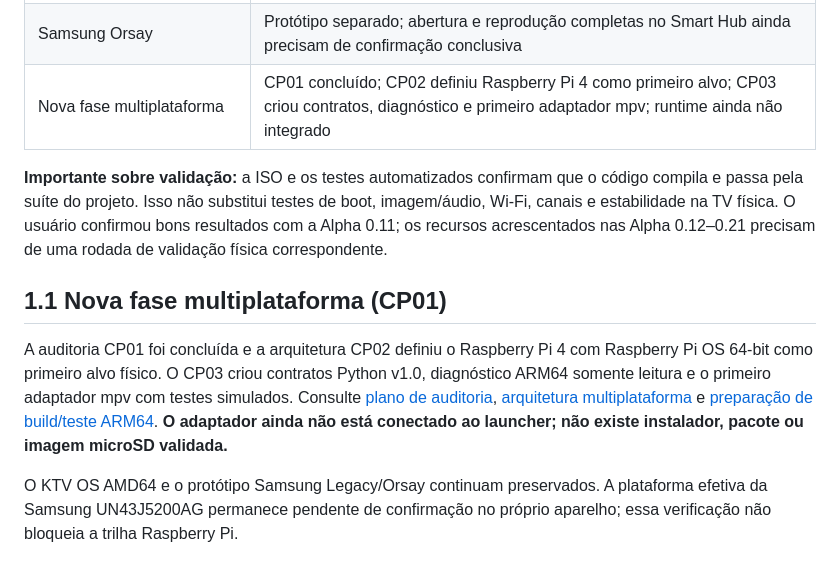
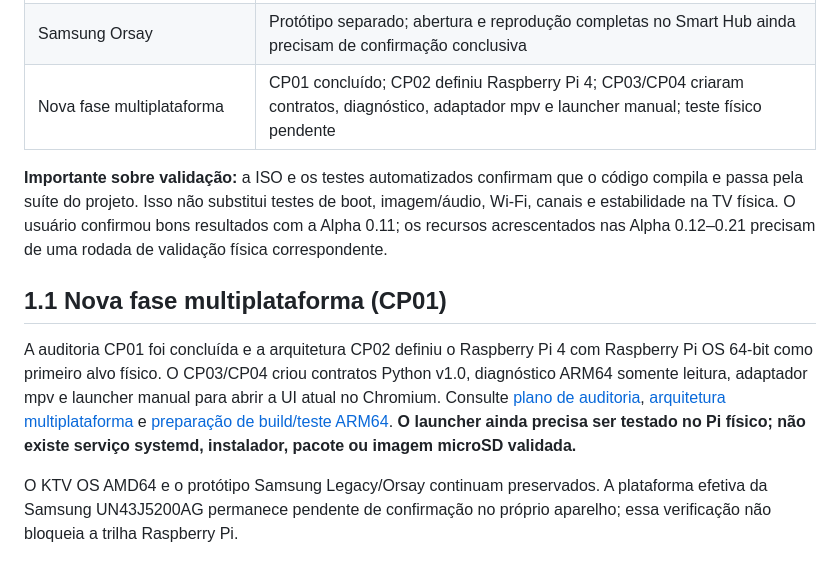
Before and after one commit to kardecallan566/KTV, a Markdown page: docs/ESTADO_E_ROADMAP_DO_PROJETO.md, the part around the change. GitHub-like rendering.

Commit message:
docs: registrar launcher manual no roadmap ARM64

```diff
--- a/docs/ESTADO_E_ROADMAP_DO_PROJETO.md
+++ b/docs/ESTADO_E_ROADMAP_DO_PROJETO.md
@@ -26,13 +26,13 @@ O repositório contém **dois projetos relacionados, mas diferentes**:
 | Assistente de IA e melhoria de imagem por IA | Planejados, não implementados |
 | Canais pagos | Sem integração de assinatura/licença; apenas estudar integração oficial autorizada |
 | Samsung Orsay | Protótipo separado; abertura e reprodução completas no Smart Hub ainda precisam de confirmação conclusiva |
-| Nova fase multiplataforma | CP01 concluído; CP02 definiu Raspberry Pi 4 como primeiro alvo; CP03 criou contratos, diagnóstico e primeiro adaptador mpv; runtime ainda não integrado |
+| Nova fase multiplataforma | CP01 concluído; CP02 definiu Raspberry Pi 4; CP03/CP04 criaram contratos, diagnóstico, adaptador mpv e launcher manual; teste físico pendente |
 
 **Importante sobre validação:** a ISO e os testes automatizados confirmam que o código compila e passa pela suíte do projeto. Isso não substitui testes de boot, imagem/áudio, Wi-Fi, canais e estabilidade na TV física. O usuário confirmou bons resultados com a Alpha 0.11; os recursos acrescentados nas Alpha 0.12–0.21 precisam de uma rodada de validação física correspondente.
 
 ## 1.1 Nova fase multiplataforma (CP01)
 
-A auditoria CP01 foi concluída e a arquitetura CP02 definiu o Raspberry Pi 4 com Raspberry Pi OS 64-bit como primeiro alvo físico. O CP03 criou contratos Python v1.0, diagnóstico ARM64 somente leitura e o primeiro adaptador mpv com testes simulados. Consulte [plano de auditoria](ARM64_ARCHITECTURE_PLAN.md), [arquitetura multiplataforma](MULTIPLATFORM_ARCHITECTURE.md) e [preparação de build/teste ARM64](ARM64_BUILD.md). **O adaptador ainda não está conectado ao launcher; não existe instalador, pacote ou imagem microSD validada.**
+A auditoria CP01 foi concluída e a arquitetura CP02 definiu o Raspberry Pi 4 com Raspberry Pi OS 64-bit como primeiro alvo físico. O CP03/CP04 criou contratos Python v1.0, diagnóstico ARM64 somente leitura, adaptador mpv e launcher manual para abrir a UI atual no Chromium. Consulte [plano de auditoria](ARM64_ARCHITECTURE_PLAN.md), [arquitetura multiplataforma](MULTIPLATFORM_ARCHITECTURE.md) e [preparação de build/teste ARM64](ARM64_BUILD.md). **O launcher ainda precisa ser testado no Pi físico; não existe serviço systemd, instalador, pacote ou imagem microSD validada.**
 
 O KTV OS AMD64 e o protótipo Samsung Legacy/Orsay continuam preservados. A plataforma efetiva da Samsung UN43J5200AG permanece pendente de confirmação no próprio aparelho; essa verificação não bloqueia a trilha Raspberry Pi.
 
```
